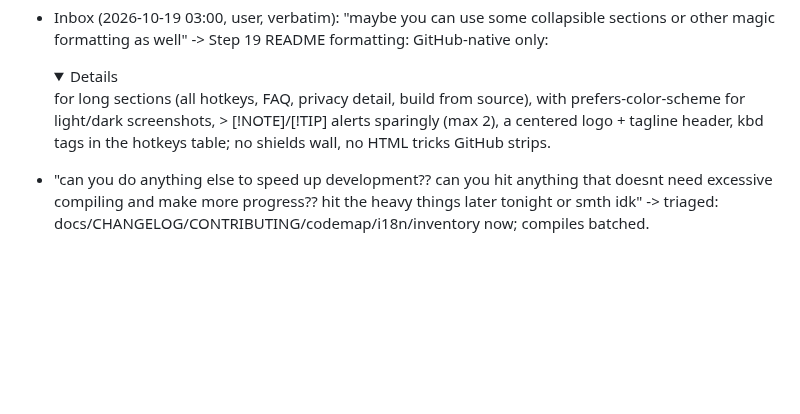
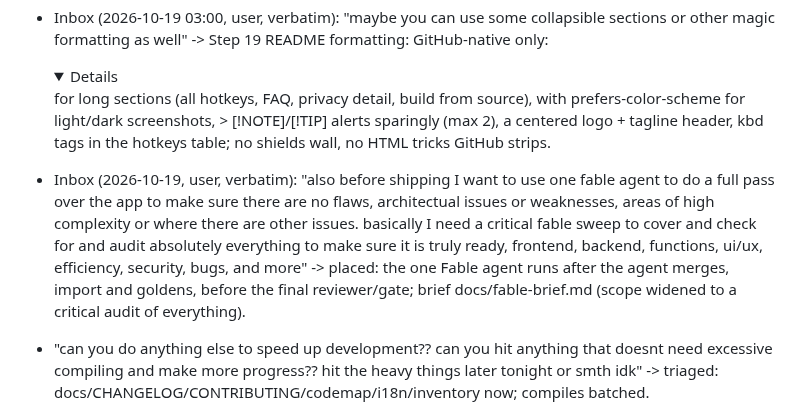
Before and after one commit to Braydenh563/Snipdeck, a Markdown page: .claude/now.md, the part around the change. GitHub-like rendering; folded sections open; blank space fills up the shorter version.

```diff
--- a/.claude/now.md
+++ b/.claude/now.md
@@ -82,6 +82,7 @@ Project state: docs/HANDOVER.md. This file holds only the Inbox and Decisions.
 - Inbox (2026-10-19 02:55, user, verbatim): "can you also boost and enhance the repo readme, add some screenshots, keep it in scope, dont overdo it or do to much,  do it just right and make it impressive.keep the docs up to date as well." -> Step 19, after all merges so screenshots show the final UI: README = one-line pitch, 3-4 screenshots (Panel light/dark pair, Main window, Picker/Fill) cropped from the real golden renders into docs/images/, a short "what it does" list, install (zip/Store), hotkeys table, privacy line, build-from-source, licence; no badges wall, no emoji, under ~150 lines. Docs (user guide, troubleshooting, CHANGELOG, HANDOVER) refreshed in the same step; Sonnet writes, Haiku crops and checks links.
 - Inbox (2026-10-19 02:58, user, verbatim): "dont include info the user doesnt need to know or things that might make them try to bypass the licencing etc. keep it a professional public page. good for a quick read or detailed review" -> Step 19 README rules: user-facing only; no licence internals (key format, signing, dev key, build-time key, how checks work), no internal process (agents, work orders, reviews, spikes); layered for both readers: pitch + screenshots + install up top for a quick read, then features, hotkeys, privacy, FAQ; contributor/build details moved to CONTRIBUTING.md; also scrub docs/licensing.md and user-facing docs of bypass-useful detail (keep it in developer docs only where needed for the release procedure).
 - Inbox (2026-10-19 03:00, user, verbatim): "maybe you can use some collapsible sections or other magic formatting as well" -> Step 19 README formatting: GitHub-native only: <details> for long sections (all hotkeys, FAQ, privacy detail, build from source), <picture> with prefers-color-scheme for light/dark screenshots, > [!NOTE]/[!TIP] alerts sparingly (max 2), a centered logo + tagline header, kbd tags in the hotkeys table; no shields wall, no HTML tricks GitHub strips.
+- Inbox (2026-10-19, user, verbatim): "also before shipping I want to use one fable agent to do a full pass over the app to make sure there are no flaws, architectual issues or weaknesses, areas of high complexity or where there are other issues. basically I need a critical fable sweep to cover and check for and audit absolutely everything to make sure it is truly ready, frontend, backend, functions, ui/ux, efficiency, security, bugs, and more" -> placed: the one Fable agent runs after the agent merges, import and goldens, before the final reviewer/gate; brief docs/fable-brief.md (scope widened to a critical audit of everything).
 - "can you do anything else to speed up development?? can you hit anything that doesnt need excessive compiling and make more progress?? hit the heavy things later tonight or smth idk" -> triaged: docs/CHANGELOG/CONTRIBUTING/codemap/i18n/inventory now; compiles batched.
 - "can you do anything else?" -> triaged: merge review (Opus), Panel gaps + leftovers coded in a worktree without cargo (Sonnet), README draft (Sonnet), all while clippy runs.
 - "Opus I shouldnbt be having to ask if there is anything else yu cna do, please try to make sure you are steamrolling towards shipping the v1" -> standing rule: always pick up the next queue item while builds/agents run.
```
Also changed, not shown: docs/fable-brief.md (+2 -0 lines).
